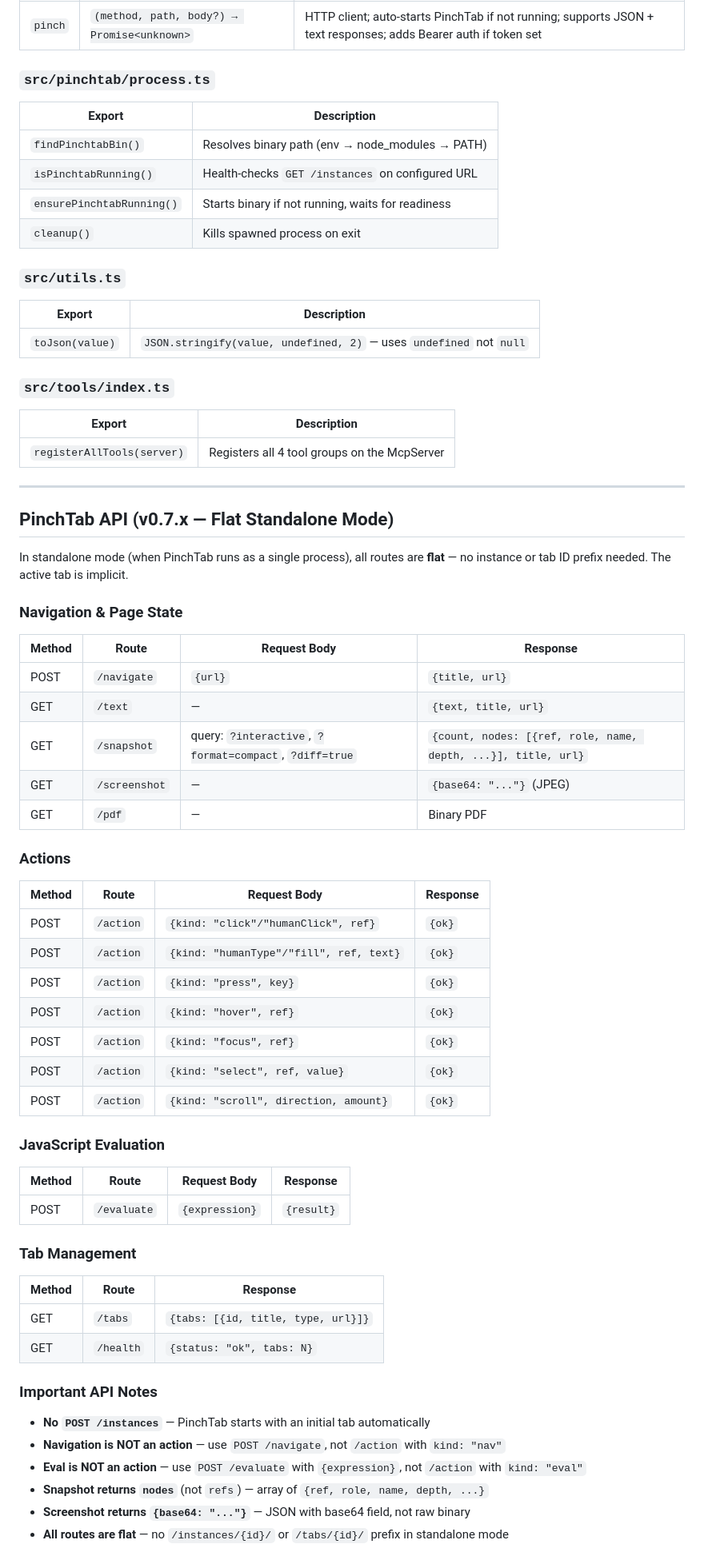
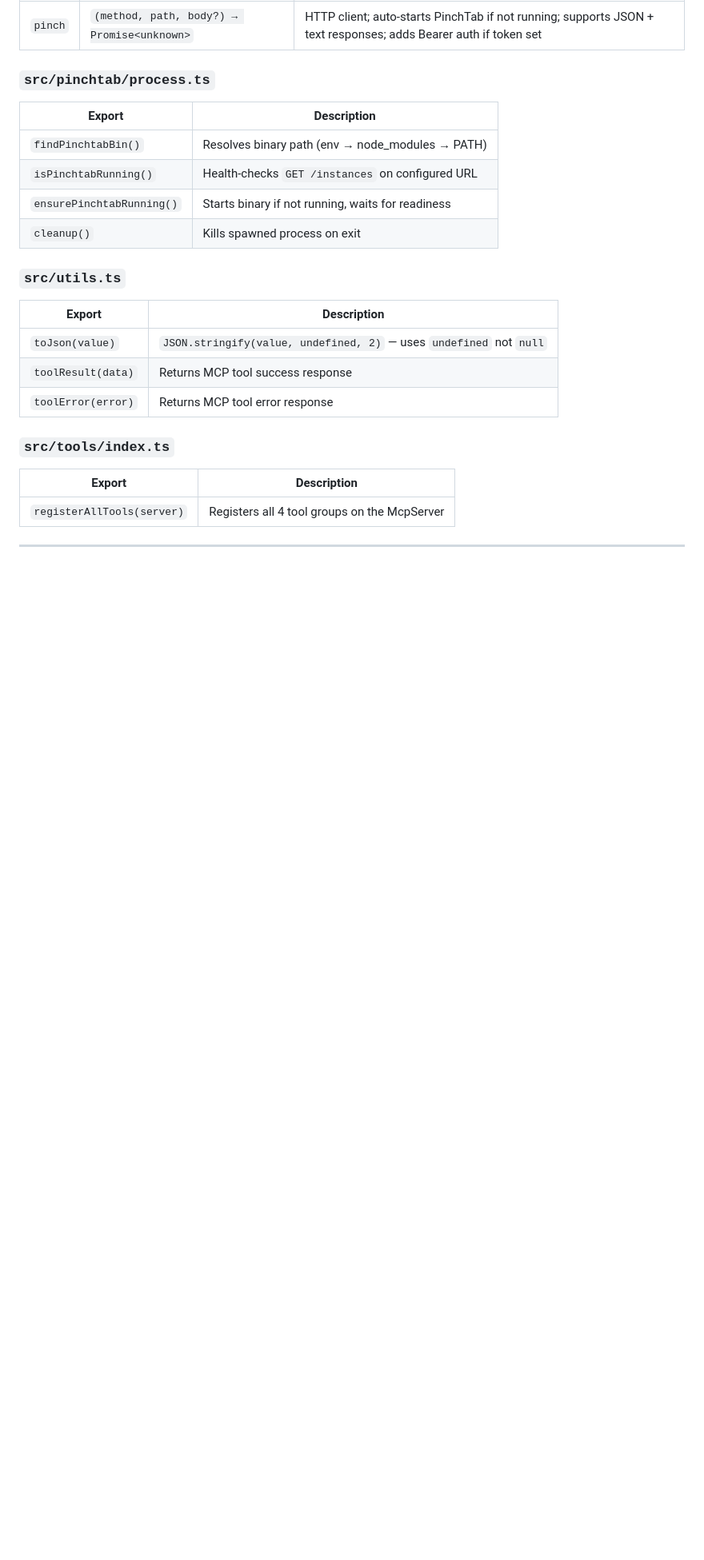
Before and after one commit to maderwin/pinchtab-mcp, a Markdown page: PROJECT_INDEX.md, the part around one of its changes. Shown at 80% size. Rendered like a GitHub page; blank space fills up the shorter version.

```diff
--- a/PROJECT_INDEX.md
+++ b/PROJECT_INDEX.md
@@ -96,6 +110,8 @@ Binary lookup order: `PINCHTAB_BIN` env → `node_modules/.bin/pinchtab` → sys
 | Export | Description |
 |--------|-------------|
 | `toJson(value)` | `JSON.stringify(value, undefined, 2)` — uses `undefined` not `null` |
+| `toolResult(data)` | Returns MCP tool success response |
+| `toolError(error)` | Returns MCP tool error response |
 
 ### `src/tools/index.ts`
 | Export | Description |
@@ -104,46 +120,3 @@ Binary lookup order: `PINCHTAB_BIN` env → `node_modules/.bin/pinchtab` → sys
 
 ---
 
-## PinchTab API (v0.7.x — Flat Standalone Mode)
-
-In standalone mode (when PinchTab runs as a single process), all routes are **flat** — no instance or tab ID prefix needed. The active tab is implicit.
-
-### Navigation & Page State
-| Method | Route | Request Body | Response |
-|--------|-------|-------------|----------|
-| POST | `/navigate` | `{url}` | `{title, url}` |
-| GET | `/text` | — | `{text, title, url}` |
-| GET | `/snapshot` | query: `?interactive`, `?format=compact`, `?diff=true` | `{count, nodes: [{ref, role, name, depth, ...}], title, url}` |
-| GET | `/screenshot` | — | `{base64: "..."}` (JPEG) |
-| GET | `/pdf` | — | Binary PDF |
-
-### Actions
-| Method | Route | Request Body | Response |
-|--------|-------|-------------|----------|
-| POST | `/action` | `{kind: "click"/"humanClick", ref}` | `{ok}` |
-| POST | `/action` | `{kind: "humanType"/"fill", ref, text}` | `{ok}` |
-| POST | `/action` | `{kind: "press", key}` | `{ok}` |
-| POST | `/action` | `{kind: "hover", ref}` | `{ok}` |
-| POST | `/action` | `{kind: "focus", ref}` | `{ok}` |
-| POST | `/action` | `{kind: "select", ref, value}` | `{ok}` |
-| POST | `/action` | `{kind: "scroll", direction, amount}` | `{ok}` |
-
-### JavaScript Evaluation
-| Method | Route | Request Body | Response |
-|--------|-------|-------------|----------|
-| POST | `/evaluate` | `{expression}` | `{result}` |
-
-### Tab Management
-| Method | Route | Response |
-|--------|-------|----------|
-| GET | `/tabs` | `{tabs: [{id, title, type, url}]}` |
-| GET | `/health` | `{status: "ok", tabs: N}` |
-
-### Important API Notes
-- **No `POST /instances`** — PinchTab starts with an initial tab automatically
-- **Navigation is NOT an action** — use `POST /navigate`, not `/action` with `kind: "nav"`
-- **Eval is NOT an action** — use `POST /evaluate` with `{expression}`, not `/action` with `kind: "eval"`
-- **Snapshot returns `nodes`** (not `refs`) — array of `{ref, role, name, depth, ...}`
-- **Screenshot returns `{base64: "..."}`** — JSON with base64 field, not raw binary
-- **All routes are flat** — no `/instances/{id}/` or `/tabs/{id}/` prefix in standalone mode
-
```
Also changed, not shown: other parts of PROJECT_INDEX.md (+82 -67 lines).
